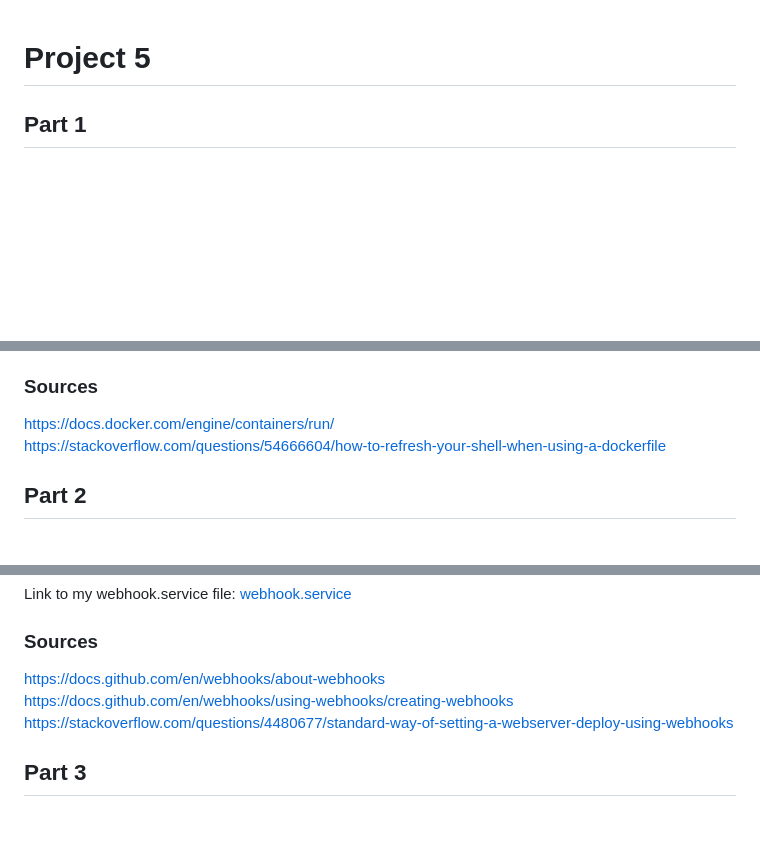
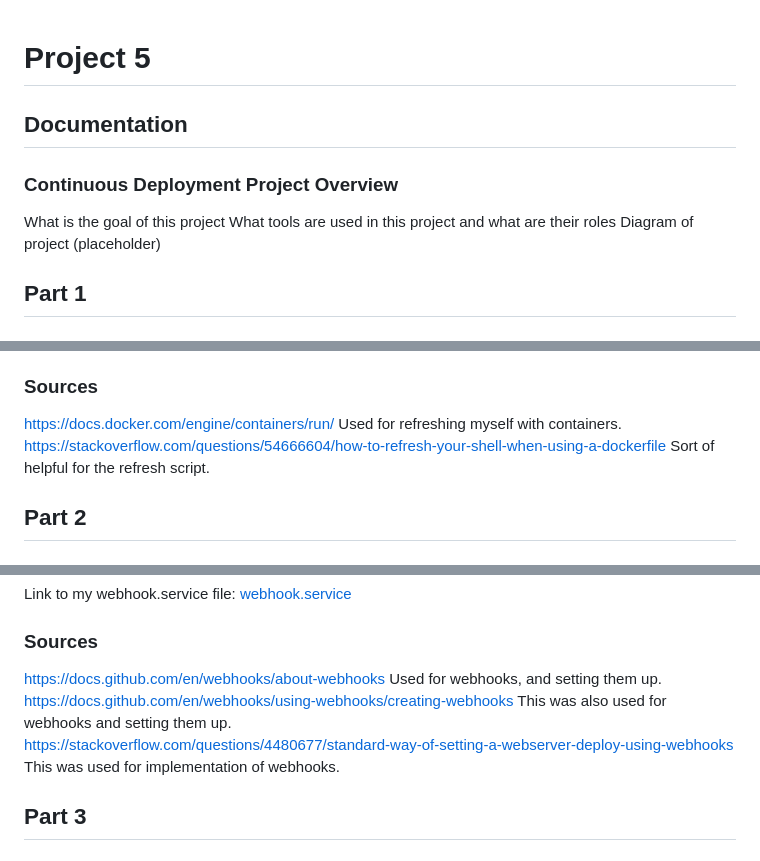
Before and after one commit to WSU-kduncan/cicdf25-ryanshanley7, a Markdown page: README-CD.md, 3 parts joined by grey strips. Rendered like a GitHub page; blank space fills up the shorter version.

Commit message:
Update README-CD.md
part 4, and sources how they were used

```diff
--- a/README-CD.md
+++ b/README-CD.md
@@ -1,4 +1,10 @@
 # Project 5
+## Documentation
+### Continuous Deployment Project Overview
+What is the goal of this project
+What tools are used in this project and what are their roles
+Diagram of project (placeholder)
+
 ## Part 1
 ### EC2 Instance Details
 - My EC2 was launched using Ubuntu Server 22.04 LTS (HVM), SSD Volume Type, with an AMI ID of: `ami-0ecb62995f68bb549`
@@ -67,8 +73,8 @@ To test/verify that the script successfully performs its taskings do the followi
 - When you refresh the webpage the update should be applied,
 
 ### Sources
-https://docs.docker.com/engine/containers/run/ <br>
-https://stackoverflow.com/questions/54666604/how-to-refresh-your-shell-when-using-a-dockerfile <br>
+https://docs.docker.com/engine/containers/run/ Used for refreshing myself with containers. <br>
+https://stackoverflow.com/questions/54666604/how-to-refresh-your-shell-when-using-a-dockerfile Sort of helpful for the refresh script.<br>
 
 
 ## Part 2
@@ -132,9 +138,9 @@ sudo systemctl status webhook
 Link to my webhook.service file: [webhook.service](https://github.com/WSU-kduncan/cicdf25-ryanshanley7/blob/main/deployment/webhook.service)
 
 ### Sources
-https://docs.github.com/en/webhooks/about-webhooks <br>
-https://docs.github.com/en/webhooks/using-webhooks/creating-webhooks <br>
-https://stackoverflow.com/questions/4480677/standard-way-of-setting-a-webserver-deploy-using-webhooks <br>
+https://docs.github.com/en/webhooks/about-webhooks Used for webhooks, and setting them up.<br>
+https://docs.github.com/en/webhooks/using-webhooks/creating-webhooks This was also used for webhooks and setting them up. <br>
+https://stackoverflow.com/questions/4480677/standard-way-of-setting-a-webserver-deploy-using-webhooks This was used for implementation of webhooks. <br>
 
 ## Part 3
 ### Configuring a Payload Sender
```
